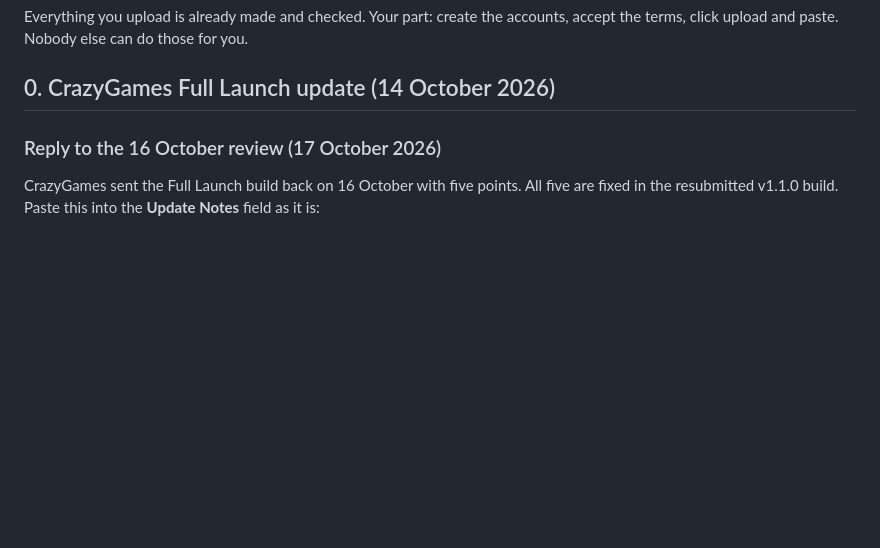
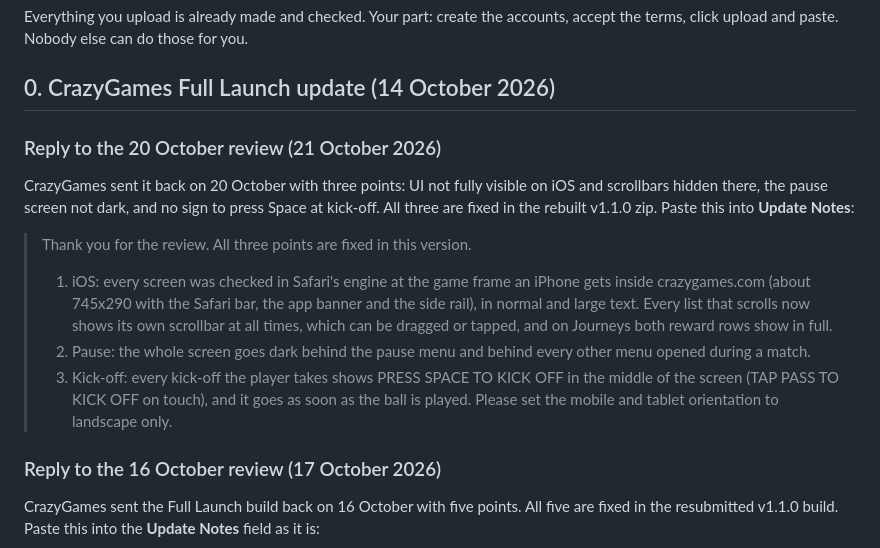
Before and after one commit to iSharaf6/blocky-league, a Markdown page: docs/SUBMIT.md, the part around the change. Rendered like a GitHub page; blank space fills up the shorter version.

Commit message:
Add the Update Notes reply for the 20 October CrazyGames review

```diff
--- a/docs/SUBMIT.md
+++ b/docs/SUBMIT.md
@@ -5,6 +5,16 @@ _Release instructions refreshed 2 October 2026. Historical research and browser
 Everything you upload is already made and checked. Your part: create the accounts, accept the terms, click upload and paste. Nobody else can do those for you.
 
 ## 0. CrazyGames Full Launch update (14 October 2026)
+
+### Reply to the 20 October review (21 October 2026)
+
+CrazyGames sent it back on 20 October with three points: UI not fully visible on iOS and scrollbars hidden there, the pause screen not dark, and no sign to press Space at kick-off. All three are fixed in the rebuilt v1.1.0 zip. Paste this into **Update Notes**:
+
+> Thank you for the review. All three points are fixed in this version.
+> 1. iOS: every screen was checked in Safari's engine at the game frame an iPhone gets inside crazygames.com (about 745x290 with the Safari bar, the app banner and the side rail), in normal and large text. Every list that scrolls now shows its own scrollbar at all times, which can be dragged or tapped, and on Journeys both reward rows show in full.
+> 2. Pause: the whole screen goes dark behind the pause menu and behind every other menu opened during a match.
+> 3. Kick-off: every kick-off the player takes shows PRESS SPACE TO KICK OFF in the middle of the screen (TAP PASS TO KICK OFF on touch), and it goes as soon as the ball is played.
+> Please set the mobile and tablet orientation to landscape only.
 
 ### Reply to the 16 October review (17 October 2026)
 
```
